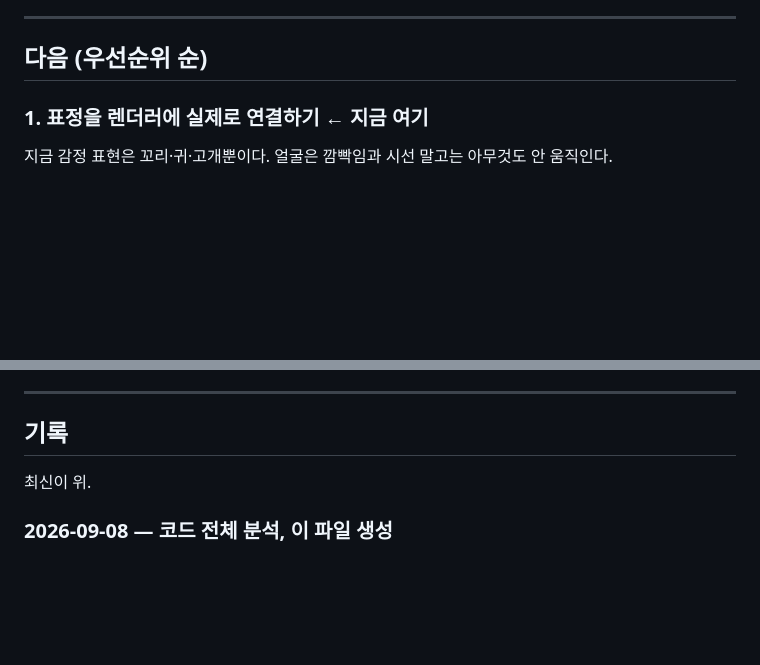
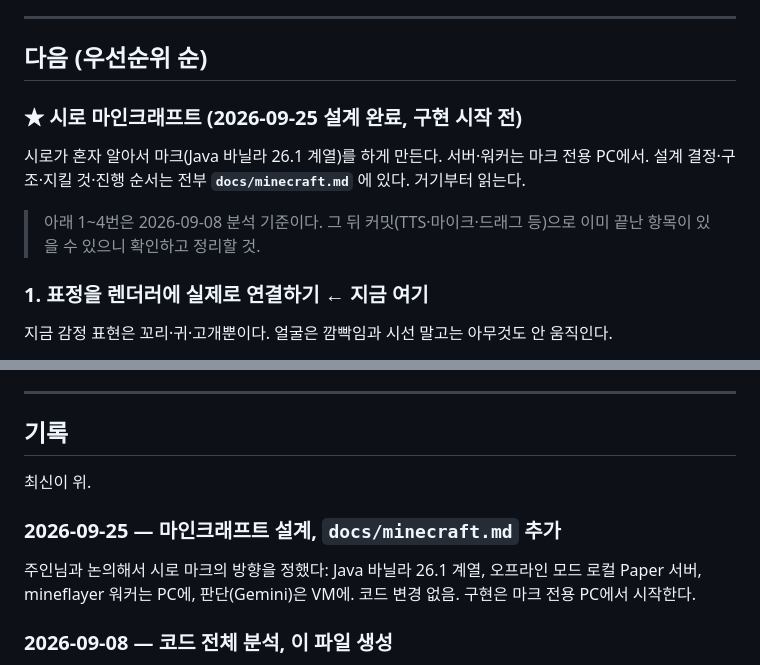
Before and after one commit to smandylee/shiro, a Markdown page: WORKLOG.md, 2 parts joined by grey strips. Rendered like a GitHub page; blank space fills up the shorter version.

Commit message:
Plan how Shiro will play Minecraft on her own
Co-Authored-By: Claude Opus 5.5 <noreply@anthropic.com>

```diff
--- a/WORKLOG.md
+++ b/WORKLOG.md
@@ -25,6 +25,14 @@
 ---
 
 ## 다음 (우선순위 순)
+
+### ★ 시로 마인크래프트 (2026-09-25 설계 완료, 구현 시작 전)
+
+시로가 혼자 알아서 마크(Java 바닐라 26.1 계열)를 하게 만든다. 서버·워커는 마크 전용 PC에서.
+설계 결정·구조·지킬 것·진행 순서는 전부 **`docs/minecraft.md`** 에 있다. 거기부터 읽는다.
+
+> 아래 1~4번은 2026-09-08 분석 기준이다. 그 뒤 커밋(TTS·마이크·드래그 등)으로
+> 이미 끝난 항목이 있을 수 있으니 확인하고 정리할 것.
 
 ### 1. 표정을 렌더러에 실제로 연결하기 ← 지금 여기
 
@@ -80,6 +88,11 @@
 
 최신이 위.
 
+### 2026-09-25 — 마인크래프트 설계, `docs/minecraft.md` 추가
+
+주인님과 논의해서 시로 마크의 방향을 정했다: Java 바닐라 26.1 계열, 오프라인 모드 로컬 Paper 서버,
+mineflayer 워커는 PC에, 판단(Gemini)은 VM에. 코드 변경 없음. 구현은 마크 전용 PC에서 시작한다.
+
 ### 2026-09-08 — 코드 전체 분석, 이 파일 생성
 
 다른 컴퓨터에서 이어서 작업할 수 있게 현황을 정리했다. 코드 변경 없음.
```
Also changed, not shown: docs/minecraft.md (added, +72 -0 lines).
